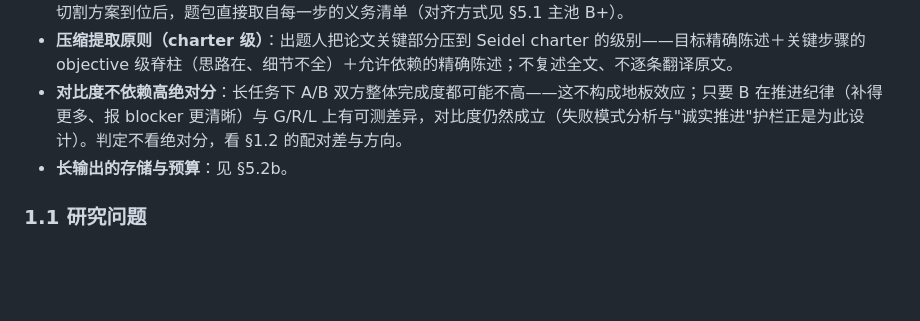
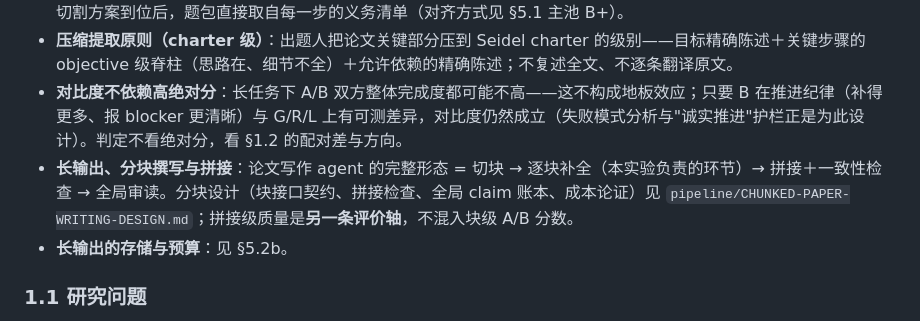
Before and after one commit to WZAwza050801/proof-expansion, a Markdown page: experiment-design.md, the part around the change. Rendered like a GitHub page; blank space fills up the shorter version.

Commit message:
docs: chunked-paper-writing design (cut blocks, per-block local context, splice with consistency checks, O(n) not O(n^2))

```diff
--- a/experiment-design.md
+++ b/experiment-design.md
@@ -53,6 +53,7 @@
 - **题目粒度 = 论文的一个"基本步骤"（证明义务）**，不是整篇论文。与研究者后续对长论文写作的"基本步骤切割"对齐：切割方案到位后，题包直接取自每一步的义务清单（对齐方式见 §5.1 主池 B+）。
 - **压缩提取原则（charter 级）**：出题人把论文关键部分压到 Seidel charter 的级别——目标精确陈述＋关键步骤的 objective 级脊柱（思路在、细节不全）＋允许依赖的精确陈述；不复述全文、不逐条翻译原文。
 - **对比度不依赖高绝对分**：长任务下 A/B 双方整体完成度都可能不高——这不构成地板效应；只要 B 在推进纪律（补得更多、报 blocker 更清晰）与 G/R/L 上有可测差异，对比度仍然成立（失败模式分析与"诚实推进"护栏正是为此设计）。判定不看绝对分，看 §1.2 的配对差与方向。
+- **长输出、分块撰写与拼接**：论文写作 agent 的完整形态 = 切块 → 逐块补全（本实验负责的环节）→ 拼接＋一致性检查 → 全局审读。分块设计（块接口契约、拼接检查、全局 claim 账本、成本论证）见 `pipeline/CHUNKED-PAPER-WRITING-DESIGN.md`；拼接级质量是**另一条评价轴**，不混入块级 A/B 分数。
 - **长输出的存储与预算**：见 §5.2b。
 
 ### 1.1 研究问题
```
Also changed, not shown: pipeline/CHUNKED-PAPER-WRITING-DESIGN.md (added, +53 -0 lines).
